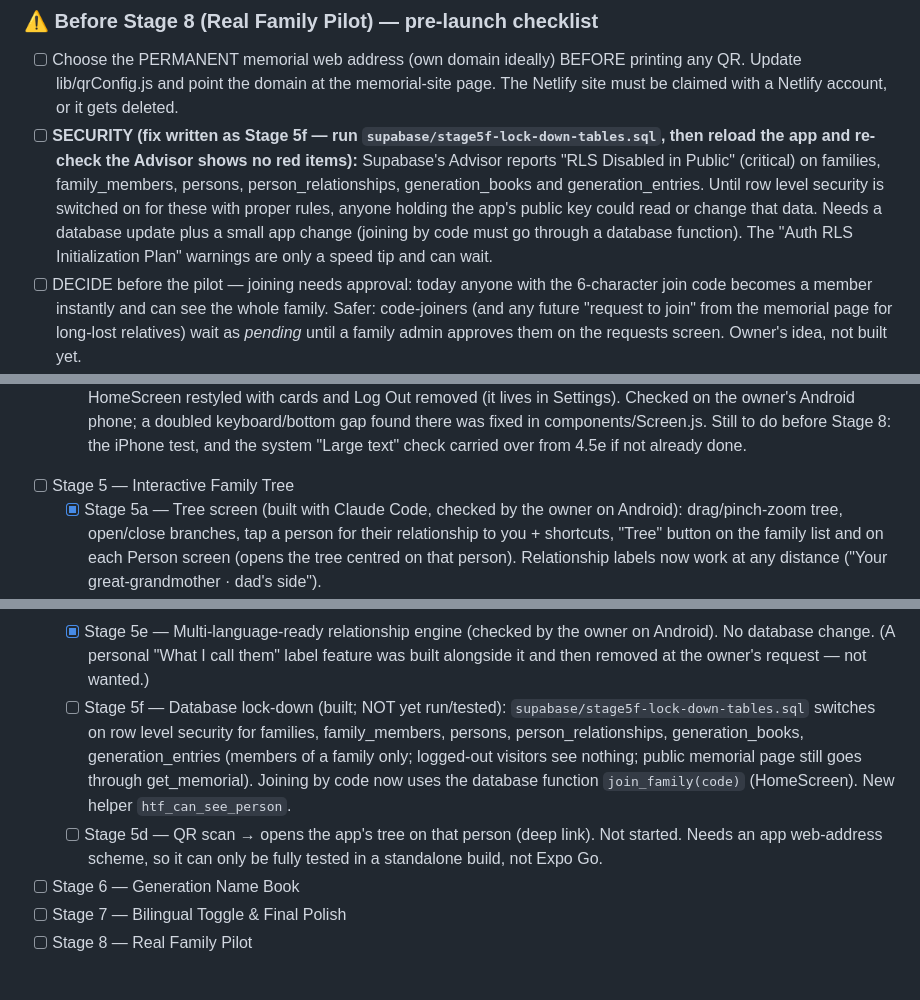
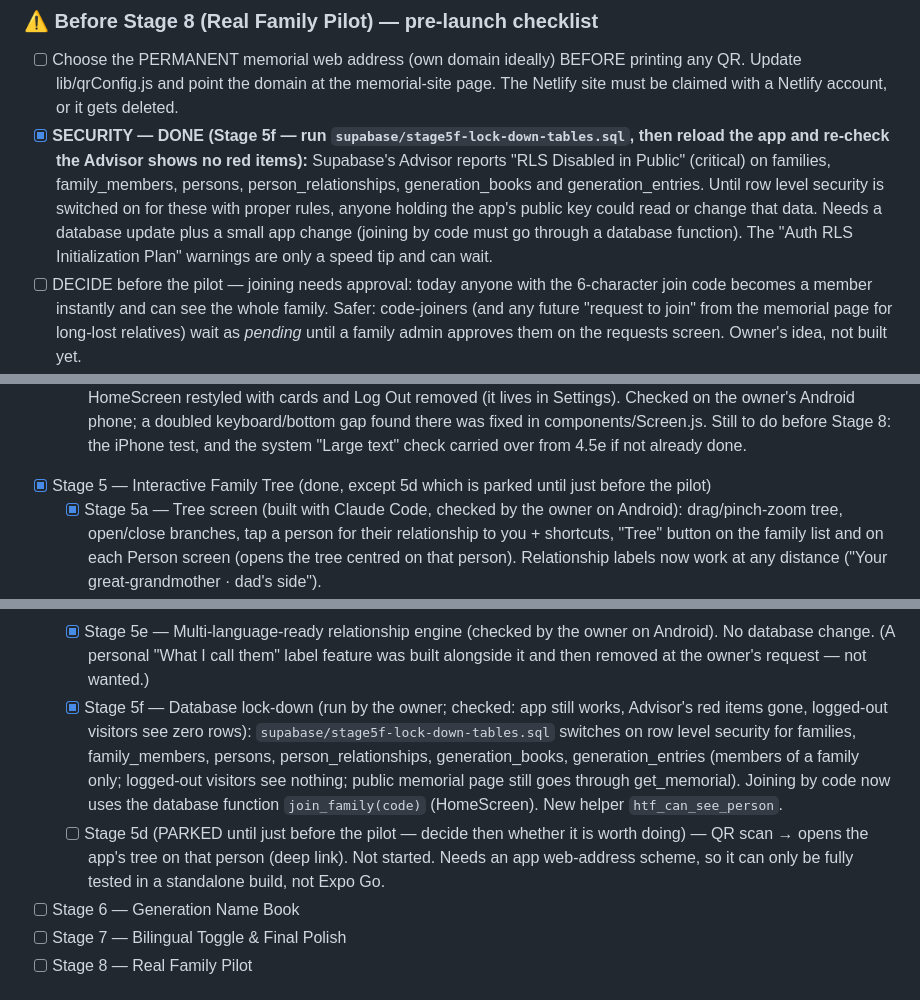
Before and after one commit to Jonathantzr/Happy-Tree-Family, a Markdown page: docs/happy-tree-family-master-guide.md, 3 parts joined by grey strips. Rendered like a GitHub page.

Commit message:
Master guide: mark Stage 5 and the security fix as done
Co-Authored-By: Claude Opus 5.5 <noreply@anthropic.com>

```diff
--- a/docs/happy-tree-family-master-guide.md
+++ b/docs/happy-tree-family-master-guide.md
@@ -157,7 +157,7 @@ These stages match the `find-my-grave-dev-roadmap.md` document. Each one needs C
 - Stage 8 — Real Family Pilot (using it for real, no new code)
 ### ⚠️ Before Stage 8 (Real Family Pilot) — pre-launch checklist
 - [ ] Choose the PERMANENT memorial web address (own domain ideally) BEFORE printing any QR. Update lib/qrConfig.js and point the domain at the memorial-site page. The Netlify site must be claimed with a Netlify account, or it gets deleted.
-- [ ] **SECURITY (fix written as Stage 5f — run `supabase/stage5f-lock-down-tables.sql`, then reload the app and re-check the Advisor shows no red items):** Supabase's Advisor reports "RLS Disabled in Public" (critical) on families, family_members, persons, person_relationships, generation_books and generation_entries. Until row level security is switched on for these with proper rules, anyone holding the app's public key could read or change that data. Needs a database update plus a small app change (joining by code must go through a database function). The "Auth RLS Initialization Plan" warnings are only a speed tip and can wait.
+- [X] **SECURITY — DONE (Stage 5f — run `supabase/stage5f-lock-down-tables.sql`, then reload the app and re-check the Advisor shows no red items):** Supabase's Advisor reports "RLS Disabled in Public" (critical) on families, family_members, persons, person_relationships, generation_books and generation_entries. Until row level security is switched on for these with proper rules, anyone holding the app's public key could read or change that data. Needs a database update plus a small app change (joining by code must go through a database function). The "Auth RLS Initialization Plan" warnings are only a speed tip and can wait.
 - [ ] DECIDE before the pilot — joining needs approval: today anyone with the 6-character join code becomes a member instantly and can see the whole family. Safer: code-joiners (and any future "request to join" from the memorial page for long-lost relatives) wait as *pending* until a family admin approves them on the requests screen. Owner's idea, not built yet.
 - [ ] Two-account tests (left until the end on purpose — needs a second login): join a family by code → "Are you already in…?" → link or add yourself; member sends "Request a change" → admin approves/rejects on Change requests; "This isn't me" unlinking; a member can't see other members' requests.
 - [ ] Turn **Confirm email** back ON in Supabase (Authentication → Sign In / Providers → User Signups) — it was switched off during Stage 1b for easier testing.
@@ -186,13 +186,13 @@ Mark off each stage here as you complete it, so your "resume" message can just s
     - [X] Stage 4.5e — Person screen — all known gaps fixed: (a) Families tab has its own nested stack navigator, so the tab icon jumps to Home from any depth, and a "Family" header button on the Person screen jumps straight to that family's member list from any depth; (b) keyboard no longer dismisses on scroll; (c) "Add a Person" is now a floating + button that reveals the form; (d) link-picker wording and Cancel button position fixed, plus validation blocking contradictory links (e.g. spouse vs already parent/child) — PersonScreen.js's dedupe kept as a safety net. Known minor item: system "Large text" compatibility check not done this round — flagged for Stage 4.5f.
 - Idea logged for Stage 5 (Interactive Family Tree): the flat person list in FamilyDetailScreen doesn't scale well for big families — plan for the tree view (already grouped by generation per the mockup rules) to be the real answer, rather than adding a second immediate/extended grouping scheme to the flat list.
     - [X] Stage 4.5f — Compatibility + polish pass on every screen (done with Claude Code). All screens now use the shared Screen wrapper and theme; new shared components AppButton, TextField, DateField, Avatar, EmptyState; HomeScreen restyled with cards and Log Out removed (it lives in Settings). Checked on the owner's Android phone; a doubled keyboard/bottom gap found there was fixed in components/Screen.js. Still to do before Stage 8: the iPhone test, and the system "Large text" check carried over from 4.5e if not already done.
-- [ ] Stage 5 — Interactive Family Tree
+- [X] Stage 5 — Interactive Family Tree (done, except 5d which is parked until just before the pilot)
     - [X] Stage 5a — Tree screen (built with Claude Code, checked by the owner on Android): drag/pinch-zoom tree, open/close branches, tap a person for their relationship to you + shortcuts, "Tree" button on the family list and on each Person screen (opens the tree centred on that person). Relationship labels now work at any distance ("Your great-grandmother · dad's side").
     - [X] Stage 5b — "Who am I" + change requests (database update run; single-account parts checked on Android; the two-account tests are in the pre-launch checklist). NEEDS the database update first: run `supabase/stage5b-who-am-i-and-requests.sql` in the Supabase SQL Editor. After sign-up you fill in your name, birth date and gender once ("Tell us about you"). Creating a family adds you as its first person automatically. Joining a family opens "Which one is you?" (possible matches by nickname/short name/birth date listed first) with a confirm popup; or "add me". If your details differ from the family's record, admins can update it on the spot and members send a change request. Members change their own entry via ⋯ → "Request a change"; admins approve/reject on the Change requests screen (banner on the family list). ⋯ menu also has "This is me" / "This isn't me".
     - [X] Stage 5c — Family-centred tree (checked by the owner on Android): opens on your immediate family (or the person you came from); "▲ Dad's side" / "▲ Mum's side" buttons open each side upwards (dad's family always left, mum's always right, so lines don't cross); "Hide" under opened parents closes it; "Their family" on the bottom card re-centres on anyone; "whole family" toolbar button keeps the old everyone view (with fold buttons). Bigger boxes with initials/photos, dashed "Unknown parent" boxes, one slim toolbar, readable zoom on open.
     - [X] Stage 5e — Multi-language-ready relationship engine (checked by the owner on Android). No database change. (A personal "What I call them" label feature was built alongside it and then removed at the owner's request — not wanted.)
-    - [ ] Stage 5f — Database lock-down (built; NOT yet run/tested): `supabase/stage5f-lock-down-tables.sql` switches on row level security for families, family_members, persons, person_relationships, generation_books, generation_entries (members of a family only; logged-out visitors see nothing; public memorial page still goes through get_memorial). Joining by code now uses the database function `join_family(code)` (HomeScreen). New helper `htf_can_see_person`.
-    - [ ] Stage 5d — QR scan → opens the app's tree on that person (deep link). Not started. Needs an app web-address scheme, so it can only be fully tested in a standalone build, not Expo Go.
+    - [X] Stage 5f — Database lock-down (run by the owner; checked: app still works, Advisor's red items gone, logged-out visitors see zero rows): `supabase/stage5f-lock-down-tables.sql` switches on row level security for families, family_members, persons, person_relationships, generation_books, generation_entries (members of a family only; logged-out visitors see nothing; public memorial page still goes through get_memorial). Joining by code now uses the database function `join_family(code)` (HomeScreen). New helper `htf_can_see_person`.
+    - [ ] Stage 5d (PARKED until just before the pilot — decide then whether it is worth doing) — QR scan → opens the app's tree on that person (deep link). Not started. Needs an app web-address scheme, so it can only be fully tested in a standalone build, not Expo Go.
 - [ ] Stage 6 — Generation Name Book
 - [ ] Stage 7 — Bilingual Toggle & Final Polish
 - [ ] Stage 8 — Real Family Pilot
```
